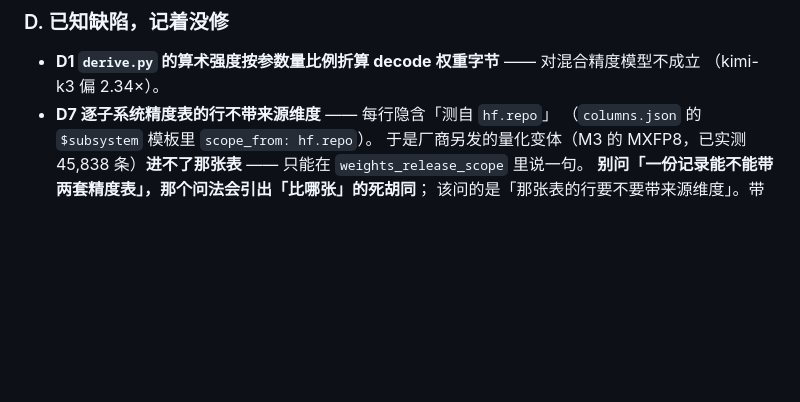
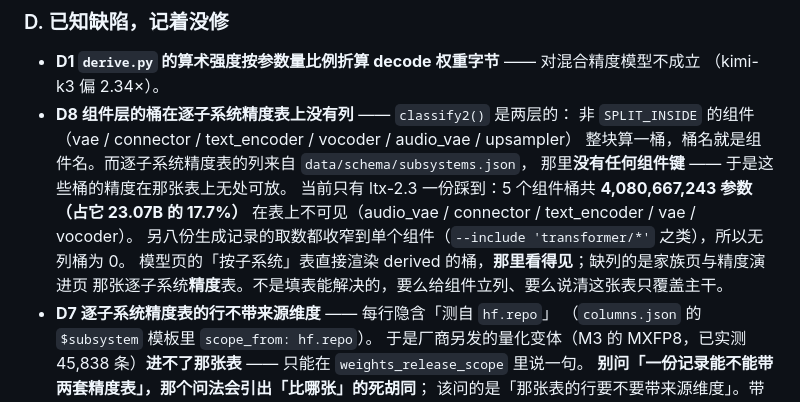
Before and after one commit to wenxuewuhd/frontier_open_source_model_study, a Markdown page: docs/STATUS.md, the part around the change. Drawn GitHub-style; blank space fills up the shorter version.

Commit message:
STATUS：记 D8 组件层的桶在逐子系统精度表上没有列
`classify2()` 是两层的，非 SPLIT_INSIDE 的组件整块算一桶、桶名就是组件名；
而逐子系统精度表的列来自 `subsystems.json`，那里没有任何组件键。

当前只有 ltx-2.3 踩到，而它踩得不小：5 个组件桶共 4,080,667,243 参数、
占它 23.07B 的 17.7%，在那张表上无处可放
（audio_vae / connector / text_encoder / vae / vocoder）。
另八份的取数都收窄到单个组件，所以无列桶为 0 —— 这个洞此前看不见，
是按功能分桶把 ltx-2.3 的桶集合理清之后才显形的。

模型页的「按子系统」表直接渲染 derived 的桶，那里看得见；
缺列的是家族页与精度演进页那张逐子系统**精度**表。

Co-Authored-By: Claude Opus 5 <noreply@anthropic.com>

```diff
--- a/docs/STATUS.md
+++ b/docs/STATUS.md
@@ -202,6 +202,15 @@ git worktree remove --force $T
 
 - **D1 `derive.py` 的算术强度按参数量比例折算 decode 权重字节** —— 对混合精度模型不成立
   （kimi-k3 偏 2.34×）。
+- **D8 组件层的桶在逐子系统精度表上没有列** —— `classify2()` 是两层的：
+  非 `SPLIT_INSIDE` 的组件（vae / connector / text_encoder / vocoder / audio_vae / upsampler）
+  整块算一桶，桶名就是组件名。而逐子系统精度表的列来自 `data/schema/subsystems.json`，
+  那里**没有任何组件键** —— 于是这些桶的精度在那张表上无处可放。
+  当前只有 ltx-2.3 一份踩到：5 个组件桶共 **4,080,667,243 参数（占它 23.07B 的 17.7%）**
+  在表上不可见（audio_vae / connector / text_encoder / vae / vocoder）。
+  另八份生成记录的取数都收窄到单个组件（`--include 'transformer/*'` 之类），所以无列桶为 0。
+  模型页的「按子系统」表直接渲染 derived 的桶，**那里看得见**；缺列的是家族页与精度演进页
+  那张逐子系统**精度**表。不是填表能解决的，要么给组件立列、要么说清这张表只覆盖主干。
 - **D7 逐子系统精度表的行不带来源维度** —— 每行隐含「测自 `hf.repo`」
   （`columns.json` 的 `$subsystem` 模板里 `scope_from: hf.repo`）。
   于是厂商另发的量化变体（M3 的 MXFP8，已实测 45,838 条）**进不了那张表** ——
```
